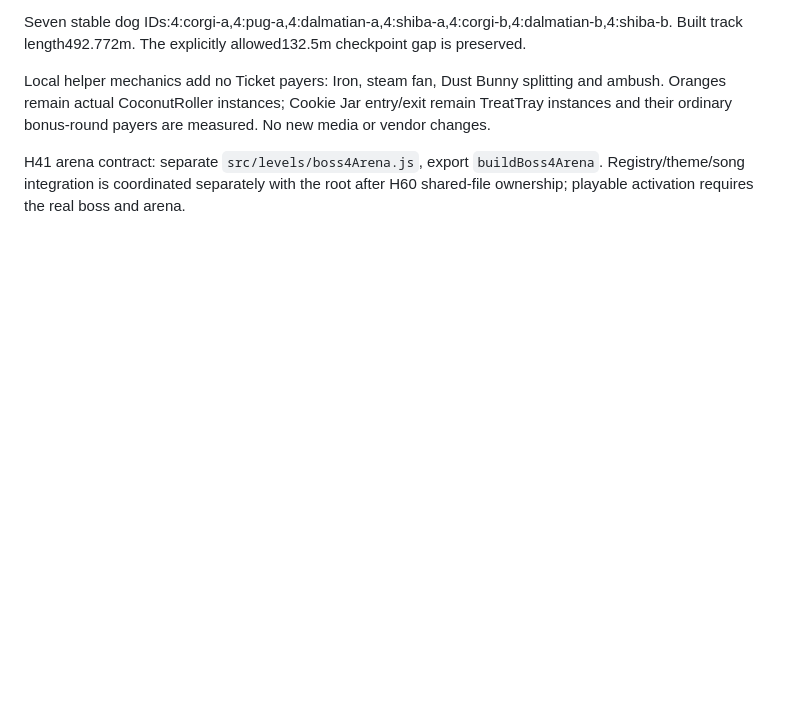
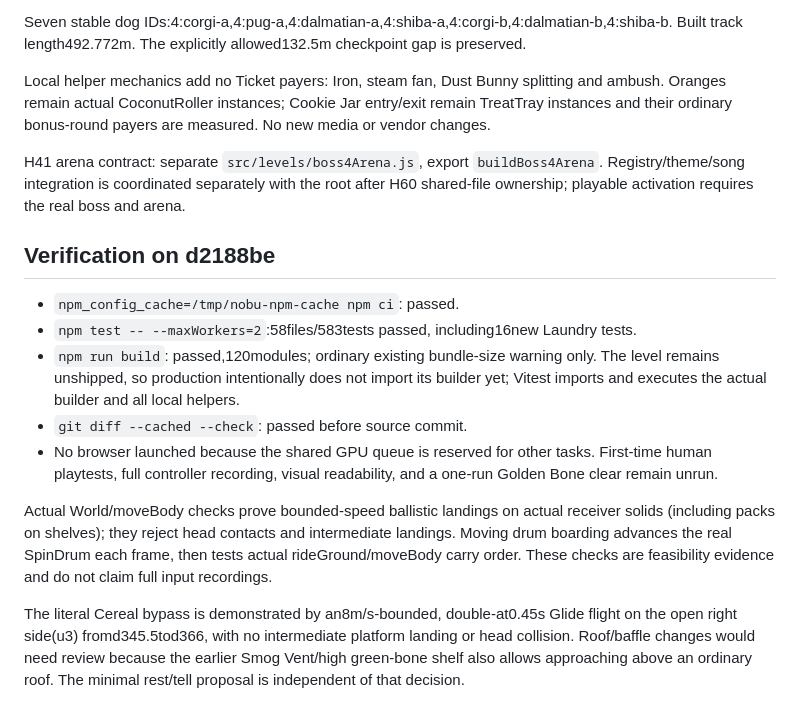
Before and after one commit to crrreatorrr/nobu, a Markdown page: docs/expansion/h40-review.md, the part around the change. GitHub-like rendering; blank space fills up the shorter version.

Commit message:
Record Laundry collision proofs and remaining design decisions

```diff
--- a/docs/expansion/h40-review.md
+++ b/docs/expansion/h40-review.md
@@ -30,3 +30,15 @@ Seven stable dog IDs:4:corgi-a,4:pug-a,4:dalmatian-a,4:shiba-a,4:corgi-b,4:dalma
 Local helper mechanics add no Ticket payers: Iron, steam fan, Dust Bunny splitting and ambush. Oranges remain actual CoconutRoller instances; Cookie Jar entry/exit remain TreatTray instances and their ordinary bonus-round payers are measured. No new media or vendor changes.
 
 H41 arena contract: separate `src/levels/boss4Arena.js`, export `buildBoss4Arena`. Registry/theme/song integration is coordinated separately with the root after H60 shared-file ownership; playable activation requires the real boss and arena.
+
+## Verification on d2188be
+
+- `npm_config_cache=/tmp/nobu-npm-cache npm ci`: passed.
+- `npm test -- --maxWorkers=2`:58files/583tests passed, including16new Laundry tests.
+- `npm run build`: passed,120modules; ordinary existing bundle-size warning only. The level remains unshipped, so production intentionally does not import its builder yet; Vitest imports and executes the actual builder and all local helpers.
+- `git diff --cached --check`: passed before source commit.
+- No browser launched because the shared GPU queue is reserved for other tasks. First-time human playtests, full controller recording, visual readability, and a one-run Golden Bone clear remain unrun.
+
+Actual World/moveBody checks prove bounded-speed ballistic landings on actual receiver solids (including packs on shelves); they reject head contacts and intermediate landings. Moving drum boarding advances the real SpinDrum each frame, then tests actual rideGround/moveBody carry order. These checks are feasibility evidence and do not claim full input recordings.
+
+The literal Cereal bypass is demonstrated by an8m/s-bounded, double-at0.45s Glide flight on the open right side(u3) fromd345.5tod366, with no intermediate platform landing or head collision. Roof/baffle changes would need review because the earlier Smog Vent/high green-bone shelf also allows approaching above an ordinary roof. The minimal rest/tell proposal is independent of that decision.
```
